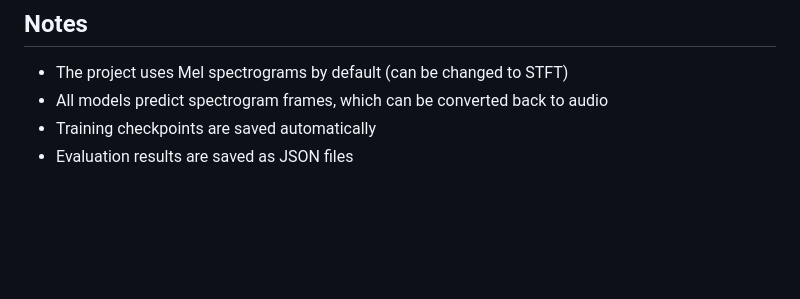
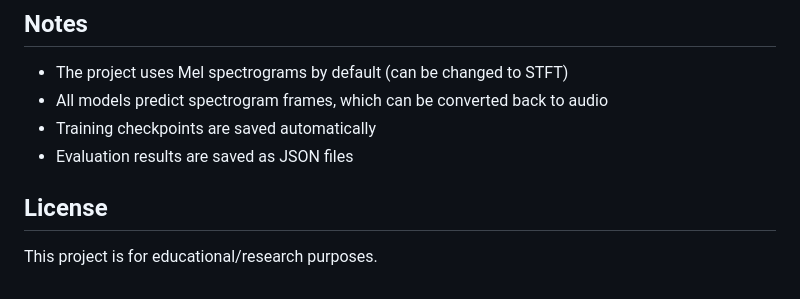
Before and after one commit to dvthomas01/audio-predict, a Markdown page: README.md, the part around the change. GitHub-like rendering; blank space fills up the shorter version.

```diff
--- a/README.md
+++ b/README.md
@@ -218,3 +218,9 @@ Edit `config.yaml` to adjust:
 - All models predict spectrogram frames, which can be converted back to audio
 - Training checkpoints are saved automatically
 - Evaluation results are saved as JSON files
+
+
+
+## License
+
+This project is for educational/research purposes.
```
